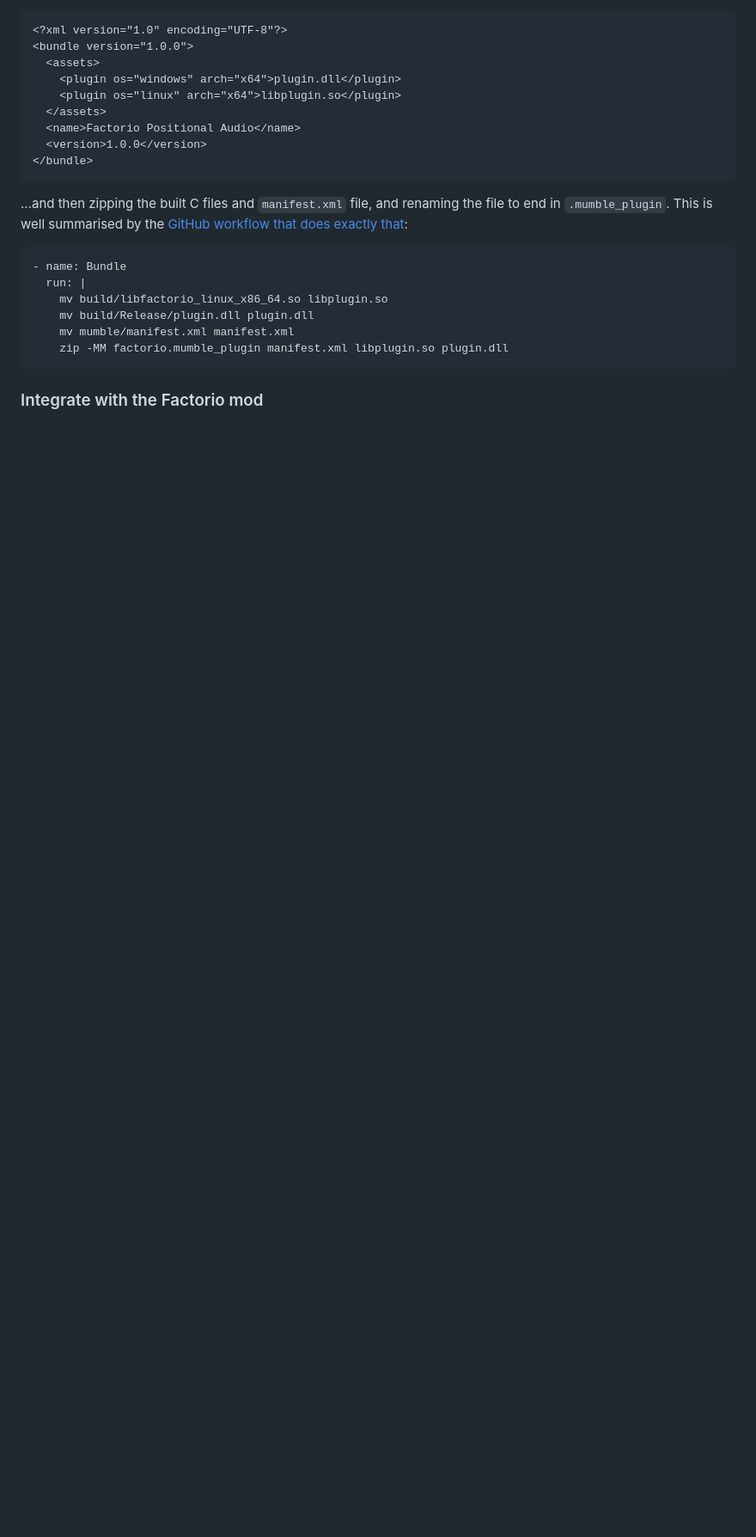
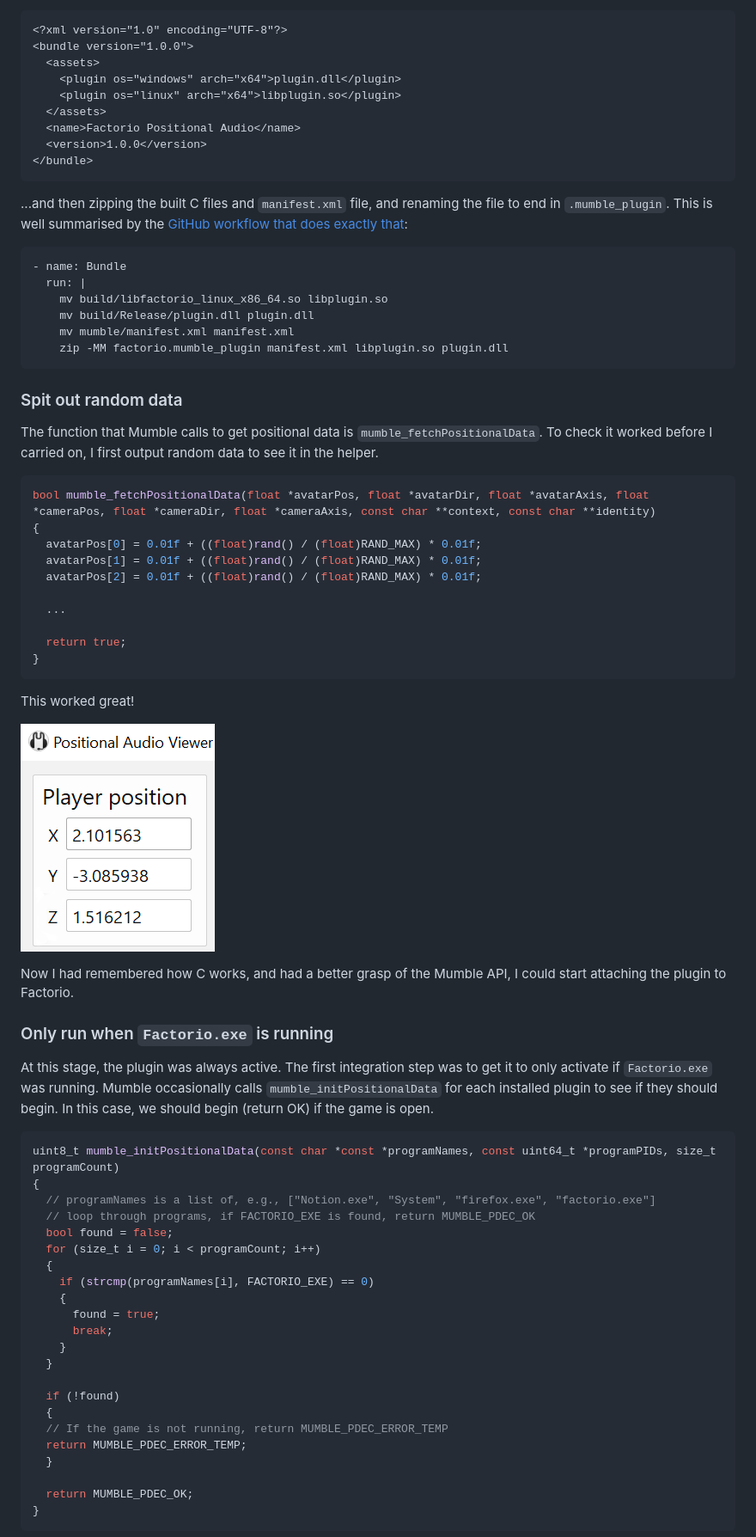
Before and after one commit to alifeee/blogtest, a Markdown page: factorio-proximity-chat/factorio-proximity-chat.md, the part around the change printed below. Shown: that part at 86% size. GitHub-like rendering; pictures changed too: factorio-proximity-chat/images/mumble_pa-viewer_random-data.png (added); blank space fills up the shorter version.

````diff
--- a/factorio-proximity-chat/factorio-proximity-chat.md
+++ b/factorio-proximity-chat/factorio-proximity-chat.md
@@ -178,4 +185,55 @@ Next, I wanted to make the plugin installable using the Mumble UI. Following [th
     zip -MM factorio.mumble_plugin manifest.xml libplugin.so plugin.dll
 ```
 
-### Integrate with the Factorio mod
+### Spit out random data
+
+The function that Mumble calls to get positional data is `mumble_fetchPositionalData`. To check it worked before I carried on, I first output random data to see it in the helper.
+
+```c
+bool mumble_fetchPositionalData(float *avatarPos, float *avatarDir, float *avatarAxis, float *cameraPos, float *cameraDir, float *cameraAxis, const char **context, const char **identity)
+{
+  avatarPos[0] = 0.01f + ((float)rand() / (float)RAND_MAX) * 0.01f;
+  avatarPos[1] = 0.01f + ((float)rand() / (float)RAND_MAX) * 0.01f;
+  avatarPos[2] = 0.01f + ((float)rand() / (float)RAND_MAX) * 0.01f;
+
+  ...
+
+  return true;
+}
+```
+
+This worked great!
+
+![Screenshot of x, y, z coordinates in the PA Viewer, showing random data](images/mumble_pa-viewer_random-data.png)
+
+Now I had remembered how C works, and had a better grasp of the Mumble API, I could start attaching the plugin to Factorio.
+
+### Only run when `Factorio.exe` is running
+
+At this stage, the plugin was always active. The first integration step was to get it to only activate if `Factorio.exe` was running. Mumble occasionally calls `mumble_initPositionalData` for each installed plugin to see if they should begin. In this case, we should begin (return OK) if the game is open.
+
+```c
+uint8_t mumble_initPositionalData(const char *const *programNames, const uint64_t *programPIDs, size_t programCount)
+{
+  // programNames is a list of, e.g., ["Notion.exe", "System", "firefox.exe", "factorio.exe"]
+  // loop through programs, if FACTORIO_EXE is found, return MUMBLE_PDEC_OK
+  bool found = false;
+  for (size_t i = 0; i < programCount; i++)
+  {
+    if (strcmp(programNames[i], FACTORIO_EXE) == 0)
+    {
+      found = true;
+      break;
+    }
+  }
+
+  if (!found)
+  {
+  // If the game is not running, return MUMBLE_PDEC_ERROR_TEMP
+  return MUMBLE_PDEC_ERROR_TEMP;
+  }
+
+  return MUMBLE_PDEC_OK;
+}
+```
+
````
Also changed, not shown: other parts of factorio-proximity-chat/factorio-proximity-chat.md (+90 -4 lines).
